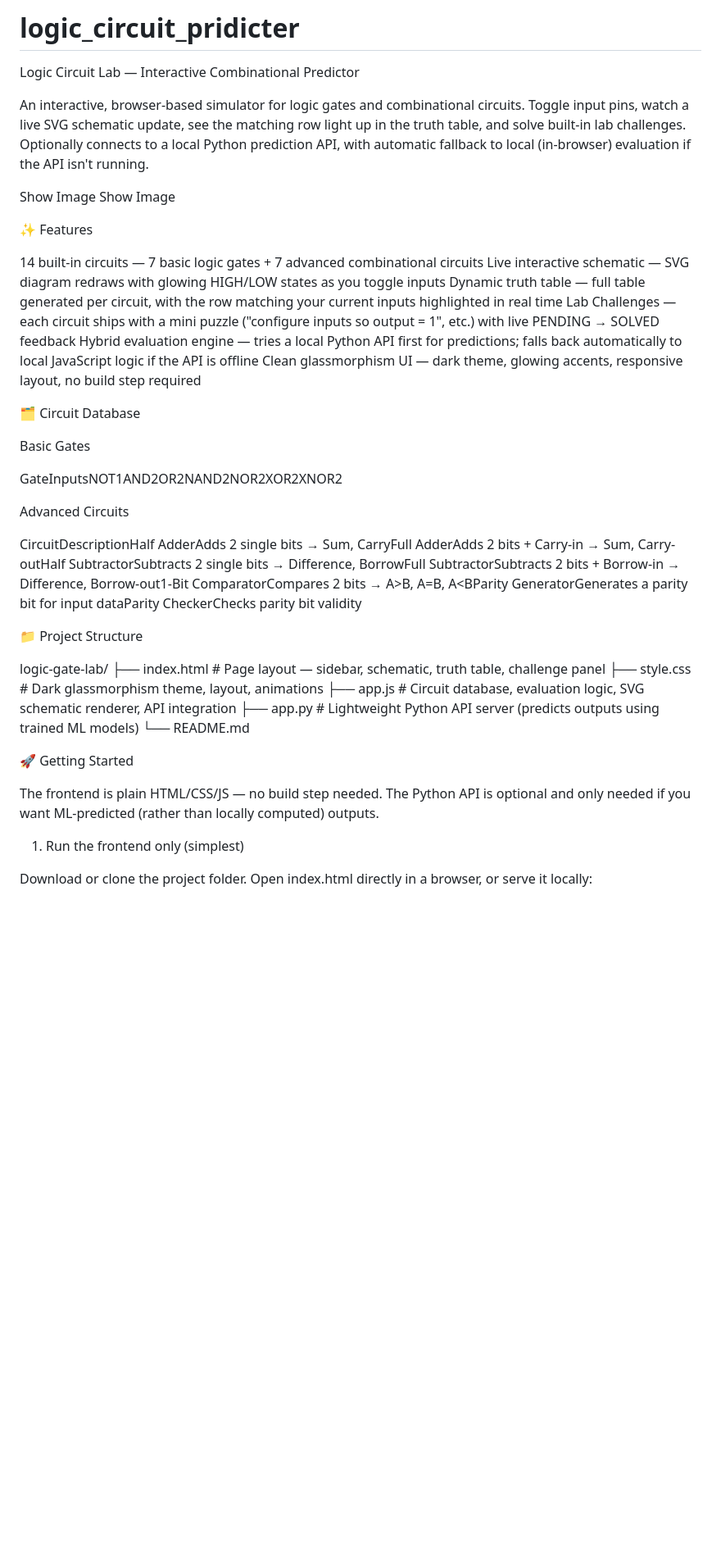
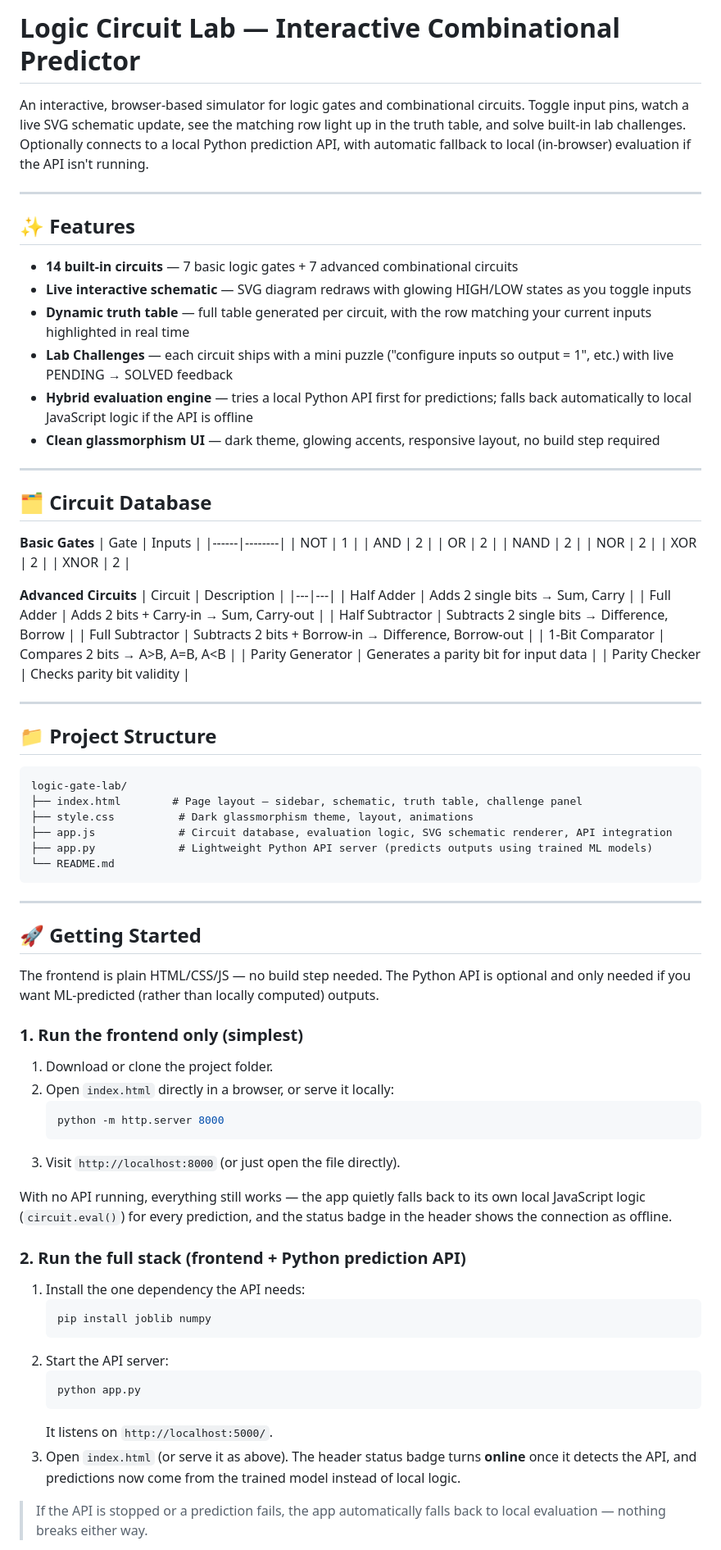
Before and after one commit to Chenchaiah143/logic_circuit_pridicter, a Markdown page: README.md, the part around one of its changes. Shown at 82% size. Rendered like a GitHub page; blank space fills up the shorter version.

````diff
--- a/README.md
+++ b/README.md
@@ -1,52 +1,84 @@
-# logic_circuit_pridicter
-Logic Circuit Lab — Interactive Combinational Predictor
+# Logic Circuit Lab — Interactive Combinational Predictor
 
 An interactive, browser-based simulator for logic gates and combinational circuits. Toggle input pins, watch a live SVG schematic update, see the matching row light up in the truth table, and solve built-in lab challenges. Optionally connects to a local Python prediction API, with automatic fallback to local (in-browser) evaluation if the API isn't running.
 
-Show Image Show Image
+---
 
+## ✨ Features
 
-✨ Features
+- **14 built-in circuits** — 7 basic logic gates + 7 advanced combinational circuits
+- **Live interactive schematic** — SVG diagram redraws with glowing HIGH/LOW states as you toggle inputs
+- **Dynamic truth table** — full table generated per circuit, with the row matching your current inputs highlighted in real time
+- **Lab Challenges** — each circuit ships with a mini puzzle ("configure inputs so output = 1", etc.) with live PENDING → SOLVED feedback
+- **Hybrid evaluation engine** — tries a local Python API first for predictions; falls back automatically to local JavaScript logic if the API is offline
+- **Clean glassmorphism UI** — dark theme, glowing accents, responsive layout, no build step required
 
+---
 
-14 built-in circuits — 7 basic logic gates + 7 advanced combinational circuits
-Live interactive schematic — SVG diagram redraws with glowing HIGH/LOW states as you toggle inputs
-Dynamic truth table — full table generated per circuit, with the row matching your current inputs highlighted in real time
-Lab Challenges — each circuit ships with a mini puzzle ("configure inputs so output = 1", etc.) with live PENDING → SOLVED feedback
-Hybrid evaluation engine — tries a local Python API first for predictions; falls back automatically to local JavaScript logic if the API is offline
-Clean glassmorphism UI — dark theme, glowing accents, responsive layout, no build step required
+## 🗂️ Circuit Database
 
+**Basic Gates**
+| Gate | Inputs |
+|------|--------|
+| NOT  | 1 |
+| AND  | 2 |
+| OR   | 2 |
+| NAND | 2 |
+| NOR  | 2 |
+| XOR  | 2 |
+| XNOR | 2 |
 
+**Advanced Circuits**
+| Circuit | Description |
+|---|---|
+| Half Adder | Adds 2 single bits → Sum, Carry |
+| Full Adder | Adds 2 bits + Carry-in → Sum, Carry-out |
+| Half Subtractor | Subtracts 2 single bits → Difference, Borrow |
+| Full Subtractor | Subtracts 2 bits + Borrow-in → Difference, Borrow-out |
+| 1-Bit Comparator | Compares 2 bits → A>B, A=B, A<B |
+| Parity Generator | Generates a parity bit for input data |
+| Parity Checker | Checks parity bit validity |
 
-🗂️ Circuit Database
+---
 
-Basic Gates
+## 📁 Project Structure
 
-GateInputsNOT1AND2OR2NAND2NOR2XOR2XNOR2
-
-Advanced Circuits
-
-CircuitDescriptionHalf AdderAdds 2 single bits → Sum, CarryFull AdderAdds 2 bits + Carry-in → Sum, Carry-outHalf SubtractorSubtracts 2 single bits → Difference, BorrowFull SubtractorSubtracts 2 bits + Borrow-in → Difference, Borrow-out1-Bit ComparatorCompares 2 bits → A>B, A=B, A<BParity GeneratorGenerates a parity bit for input dataParity CheckerChecks parity bit validity
-
-
-📁 Project Structure
-
+```
 logic-gate-lab/
 ├── index.html        # Page layout — sidebar, schematic, truth table, challenge panel
 ├── style.css          # Dark glassmorphism theme, layout, animations
 ├── app.js             # Circuit database, evaluation logic, SVG schematic renderer, API integration
 ├── app.py             # Lightweight Python API server (predicts outputs using trained ML models)
 └── README.md
+```
 
+---
 
-🚀 Getting Started
+## 🚀 Getting Started
 
 The frontend is plain HTML/CSS/JS — no build step needed. The Python API is optional and only needed if you want ML-predicted (rather than locally computed) outputs.
 
-1. Run the frontend only (simplest)
+### 1. Run the frontend only (simplest)
+1. Download or clone the project folder.
+2. Open `index.html` directly in a browser, or serve it locally:
+   ```bash
+   python -m http.server 8000
+   ```
+3. Visit `http://localhost:8000` (or just open the file directly).
 
+With no API running, everything still works — the app quietly falls back to its own local JavaScript logic (`circuit.eval()`) for every prediction, and the status badge in the header shows the connection as offline.
 
-Download or clone the project folder.
-Open index.html directly in a browser, or serve it locally:
+### 2. Run the full stack (frontend + Python prediction API)
+1. Install the one dependency the API needs:
+   ```bash
+   pip install joblib numpy
+   ```
+2. Start the API server:
+   ```bash
+   python app.py
+   ```
+   It listens on `http://localhost:5000/`.
+3. Open `index.html` (or serve it as above). The header status badge turns **online** once it detects the API, and predictions now come from the trained model instead of local logic.
 
+> If the API is stopped or a prediction fails, the app automatically falls back to local evaluation — nothing breaks either way.
 
````
Also changed, not shown: other parts of README.md (+39 -67 lines).
